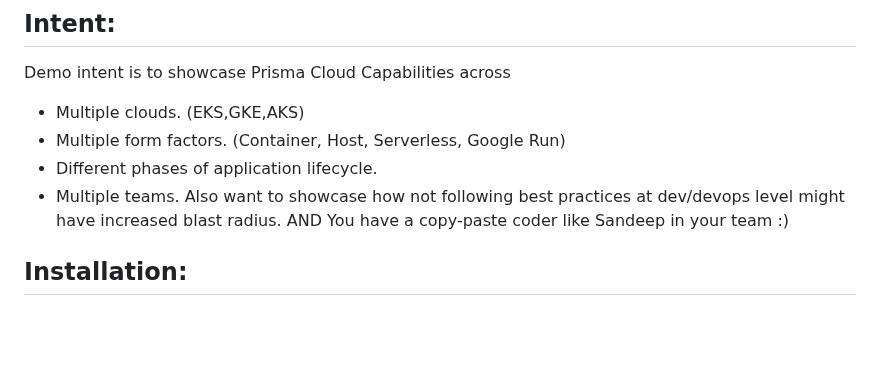
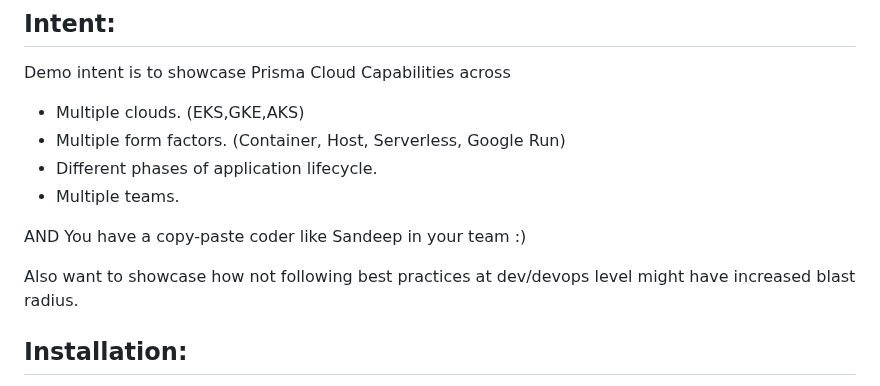
Before and after one commit to chanduusc/prismacloud-demo, a Markdown page: README.md, the part around one of its changes. GitHub-like rendering; blank space fills up the shorter version.

```diff
--- a/README.md
+++ b/README.md
@@ -6,9 +6,12 @@ Uses Github actions for CI and CD process.
   - Multiple form factors. (Container, Host, Serverless, Google Run)
   - Different phases of application lifecycle.
   - Multiple teams.
-Also want to showcase how not following best practices at dev/devops level might have increased blast radius.
+
 AND
 You have a copy-paste coder like Sandeep in your team :)
+
+Also want to showcase how not following best practices at dev/devops level might have increased blast radius.
+
 ## Installation:
  - Terraform templates are provided in IaC folder. These are for reference only. Please modify as per your requiremnts.
  - Yaml files for K8s deployment are provided in root folder
```
Also changed, not shown: other parts of README.md (+2 -1 lines).
